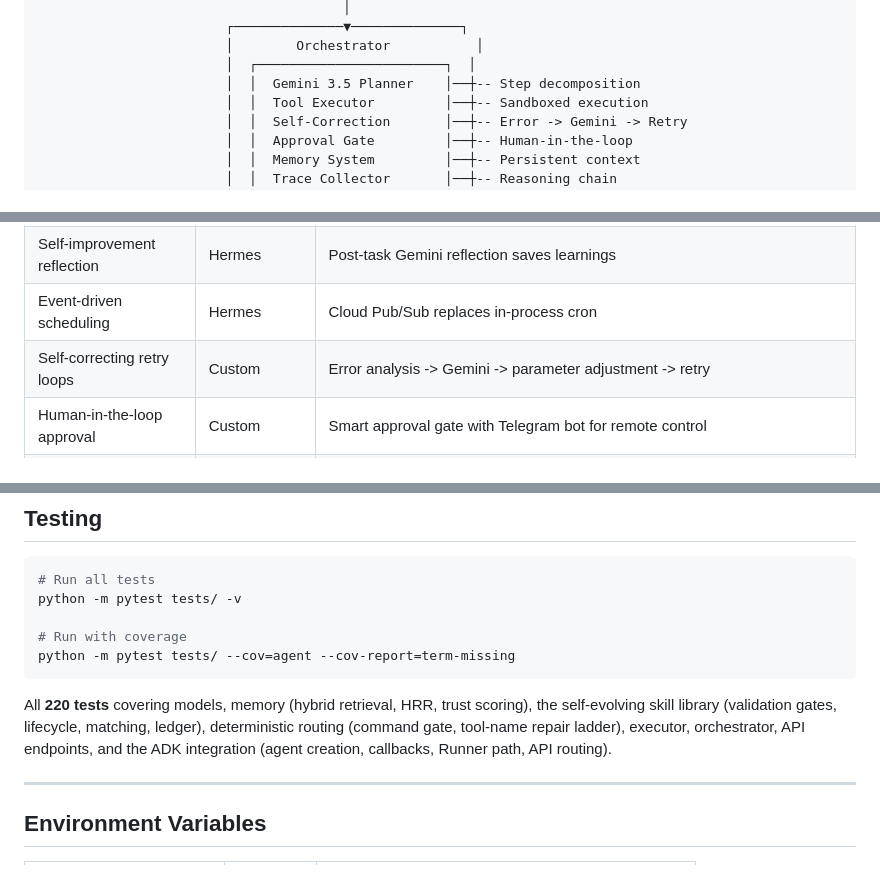
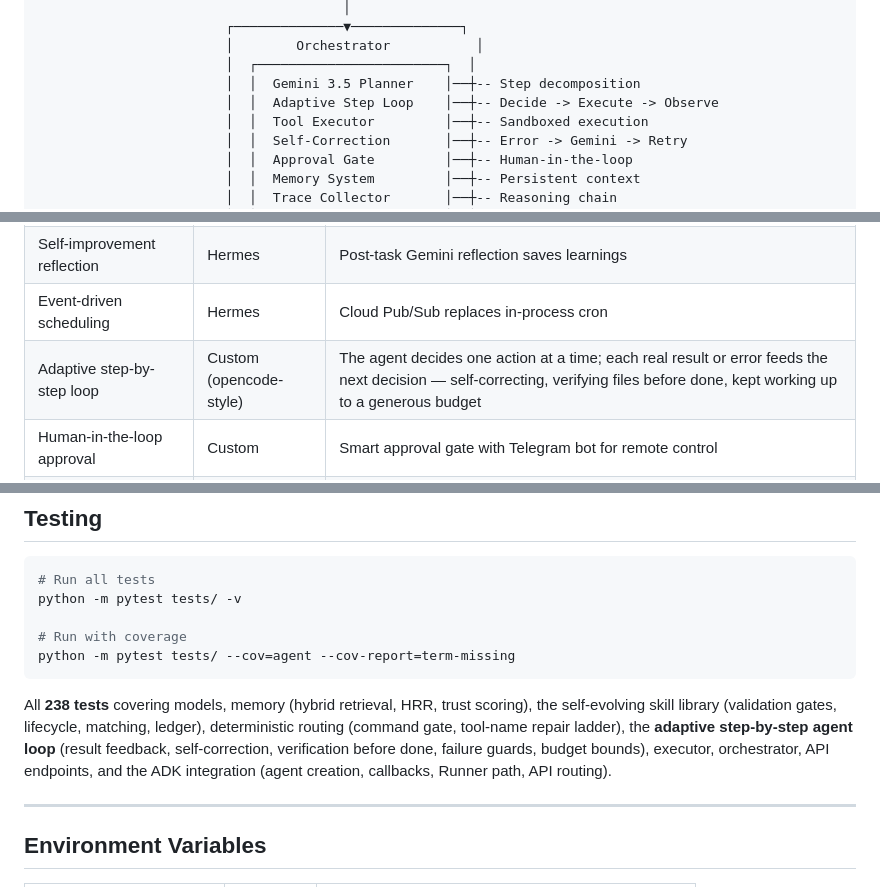
Before and after one commit to tamimlabs/nexusmind-ai, a Markdown page: README.md, 3 parts joined by grey strips. Rendered like a GitHub page.

````diff
--- a/README.md
+++ b/README.md
@@ -130,6 +130,7 @@ Store task outcome + reflect into memory
                         │        Orchestrator           │
                         │  ┌────────────────────────┐  │
                         │  │  Gemini 3.5 Planner    │──┼-- Step decomposition
+                        │  │  Adaptive Step Loop    │──┼-- Decide -> Execute -> Observe
                         │  │  Tool Executor         │──┼-- Sandboxed execution
                         │  │  Self-Correction       │──┼-- Error -> Gemini -> Retry
                         │  │  Approval Gate         │──┼-- Human-in-the-loop
@@ -516,7 +526,7 @@ nexusmind-ai/
 | Plan salvage + JSON repair | Hermes + OpenClaw | Truncated plans recovered step-by-step; **zero templates** — every site/app is authored by Gemini from the user's command + recalled memory, with no hardcoded scaffolds or stock imagery |
 | Self-improvement reflection | Hermes | Post-task Gemini reflection saves learnings |
 | Event-driven scheduling | Hermes | Cloud Pub/Sub replaces in-process cron |
-| Self-correcting retry loops | Custom | Error analysis -> Gemini -> parameter adjustment -> retry |
+| Adaptive step-by-step loop | Custom (opencode-style) | The agent decides one action at a time; each real result or error feeds the next decision — self-correcting, verifying files before done, kept working up to a generous budget |
 | Human-in-the-loop approval | Custom | Smart approval gate with Telegram bot for remote control |
 | Transparent traceability | Custom | In-memory trace collector -> live dashboard |
 | Multi-key rotation | Custom | Round-robin with rate-limit backoff |
@@ -533,7 +543,7 @@ python -m pytest tests/ -v
 python -m pytest tests/ --cov=agent --cov-report=term-missing
 ```
 
-All **220 tests** covering models, memory (hybrid retrieval, HRR, trust scoring), the self-evolving skill library (validation gates, lifecycle, matching, ledger), deterministic routing (command gate, tool-name repair ladder), executor, orchestrator, API endpoints, and the ADK integration (agent creation, callbacks, Runner path, API routing).
+All **238 tests** covering models, memory (hybrid retrieval, HRR, trust scoring), the self-evolving skill library (validation gates, lifecycle, matching, ledger), deterministic routing (command gate, tool-name repair ladder), the **adaptive step-by-step agent loop** (result feedback, self-correction, verification before done, failure guards, budget bounds), executor, orchestrator, API endpoints, and the ADK integration (agent creation, callbacks, Runner path, API routing).
 
 ---
 
````
Also changed, not shown: other parts of README.md (+28 -19 lines), docs/capabilities.md (+20 -19 lines), docs/user_guide.md (+3 -2 lines).
